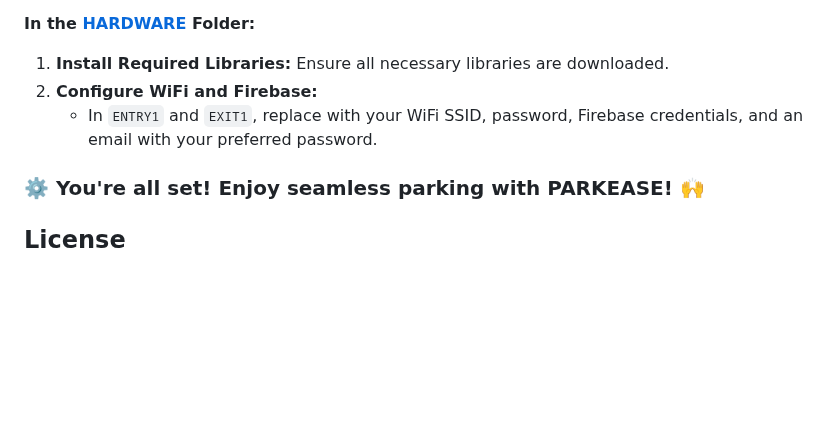
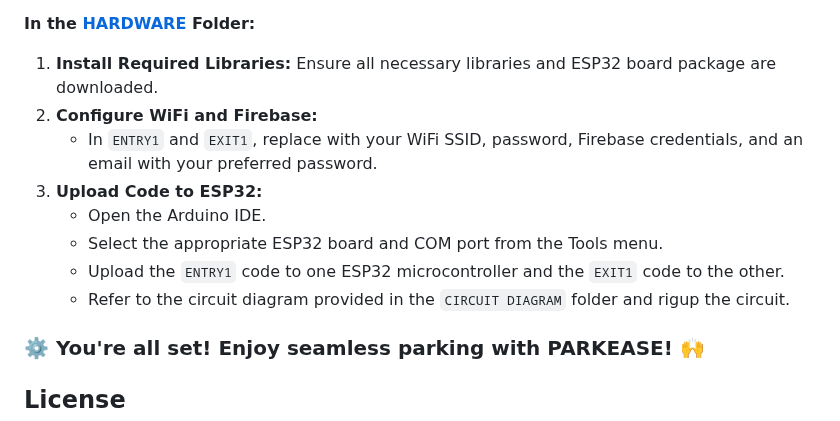
Before and after one commit to Shivanaik11/PARKEASE, a Markdown page: README.md, the part around the change. Drawn GitHub-style; blank space fills up the shorter version.

```diff
--- a/README.md
+++ b/README.md
@@ -83,9 +83,14 @@ Introducing PARKEASE, the revolutionary concept designed to streamline parking w
    - In `dashboard.js` on line 47, replace with your payment gateway URL. Use your preferred gateway; Razorpay is used here as an example.
 
 **In the <a href="HARDWARE"><strong>HARDWARE</strong></a> Folder:**
-1. **Install Required Libraries:** Ensure all necessary libraries are downloaded.
+1. **Install Required Libraries:** Ensure all necessary libraries and ESP32 board package are downloaded.
 2. **Configure WiFi and Firebase:**
    - In `ENTRY1` and `EXIT1`, replace with your WiFi SSID, password, Firebase credentials, and an email with your preferred password.
+3. **Upload Code to ESP32:**
+   - Open the Arduino IDE.
+   - Select the appropriate ESP32 board and COM port from the Tools menu.
+   - Upload the `ENTRY1` code to one ESP32 microcontroller and the `EXIT1` code to the other.
+   - Refer to the circuit diagram provided in the `CIRCUIT DIAGRAM` folder and rigup the circuit.
 
 ### ⚙️ You're all set! Enjoy seamless parking with PARKEASE! 🙌
 
```
